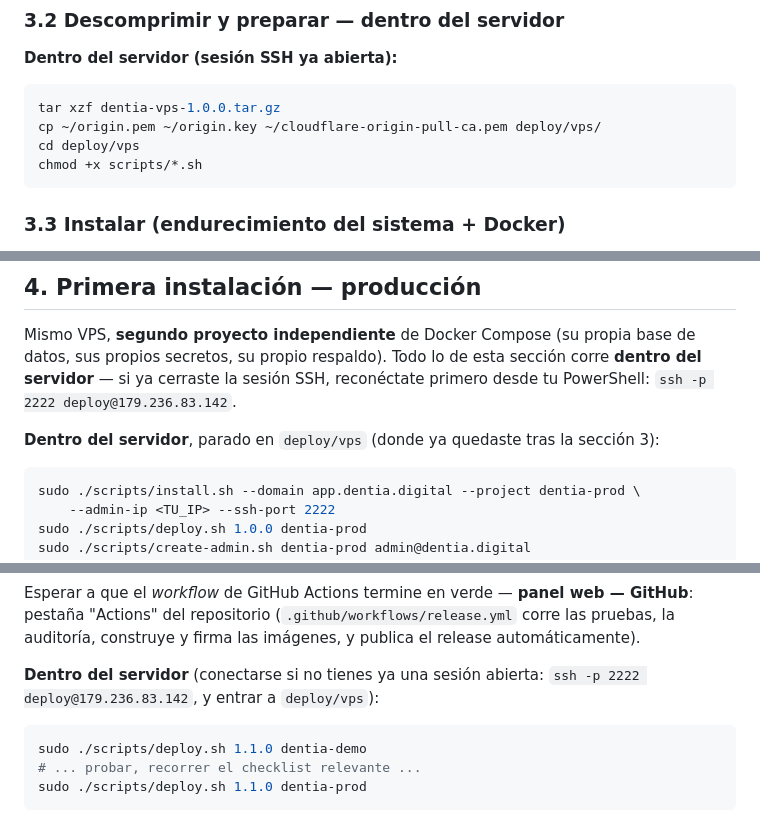
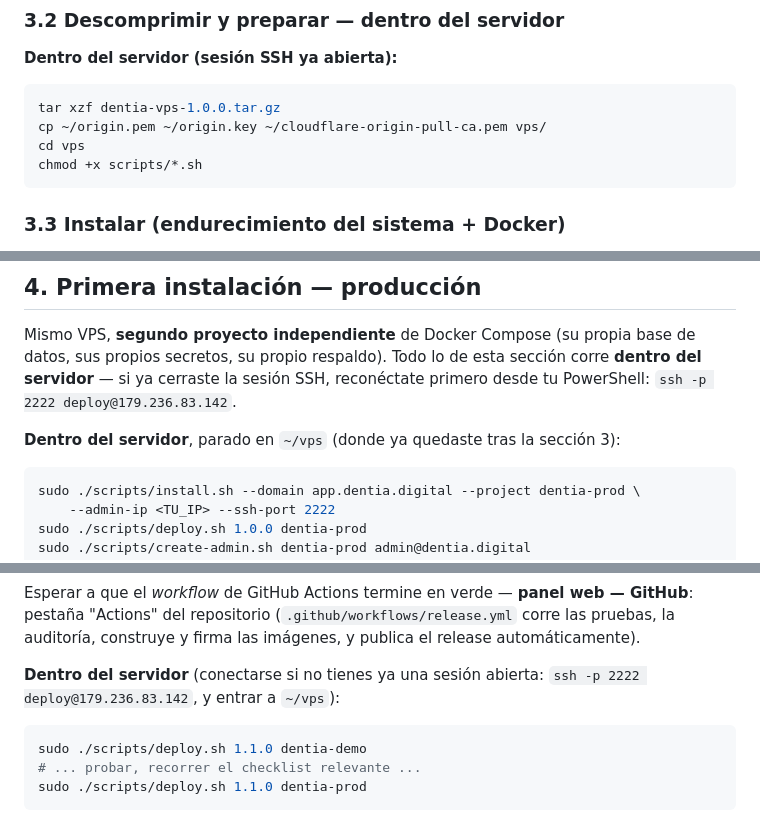
Before and after one commit to dorodriguezv-tech/dentia-system, a Markdown page: deploy/vps/INSTALACION_VPS.md, 3 parts joined by grey strips. GitHub-like rendering.

Commit message:
Docs: corrige la ruta del paquete descomprimido en INSTALACION_VPS.md
tar xzf dentia-vps-1.0.0.tar.gz extrae a ~/vps/, no a ~/deploy/vps/ -- la
guia asumia un nivel de carpeta de mas. Confirmado durante la primera
instalacion real en el VPS: ci-package.sh empaqueta con
`tar czf ... -C deploy vps`, asi que el prefijo dentro del tarball es
"vps/", no "deploy/vps/". Se corrigen las tres referencias (seccion 3.2,
seccion 4 y seccion 7).

Co-Authored-By: Claude Sonnet 5 <noreply@anthropic.com>

````diff
--- a/deploy/vps/INSTALACION_VPS.md
+++ b/deploy/vps/INSTALACION_VPS.md
@@ -324,8 +324,8 @@ ssh -p 2222 deploy@179.236.83.142
 
 ```bash
 tar xzf dentia-vps-1.0.0.tar.gz
-cp ~/origin.pem ~/origin.key ~/cloudflare-origin-pull-ca.pem deploy/vps/
-cd deploy/vps
+cp ~/origin.pem ~/origin.key ~/cloudflare-origin-pull-ca.pem vps/
+cd vps
 chmod +x scripts/*.sh
 ```
 
@@ -426,7 +426,7 @@ base de datos, sus propios secretos, su propio respaldo). Todo lo de esta
 sección corre **dentro del servidor** — si ya cerraste la sesión SSH,
 reconéctate primero desde tu PowerShell: `ssh -p 2222 deploy@179.236.83.142`.
 
-**Dentro del servidor**, parado en `deploy/vps` (donde ya quedaste tras la
+**Dentro del servidor**, parado en `~/vps` (donde ya quedaste tras la
 sección 3):
 
 ```bash
@@ -604,7 +604,7 @@ web — GitHub**: pestaña "Actions" del repositorio
 y firma las imágenes, y publica el release automáticamente).
 
 **Dentro del servidor** (conectarse si no tienes ya una sesión abierta:
-`ssh -p 2222 deploy@179.236.83.142`, y entrar a `deploy/vps`):
+`ssh -p 2222 deploy@179.236.83.142`, y entrar a `~/vps`):
 
 ```bash
 sudo ./scripts/deploy.sh 1.1.0 dentia-demo
````
